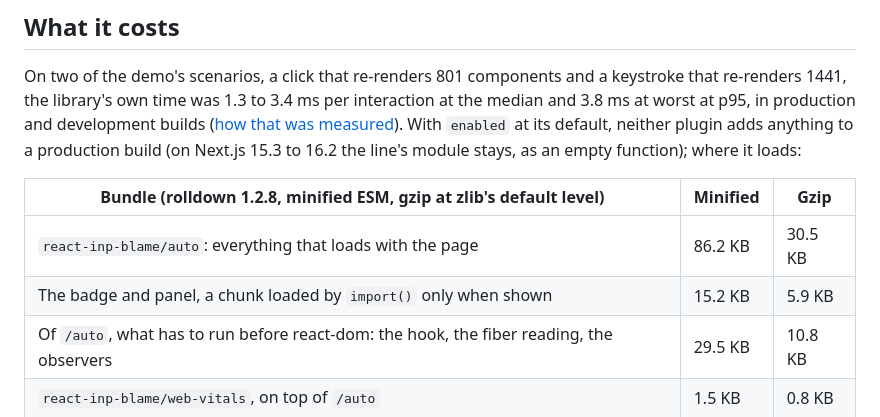
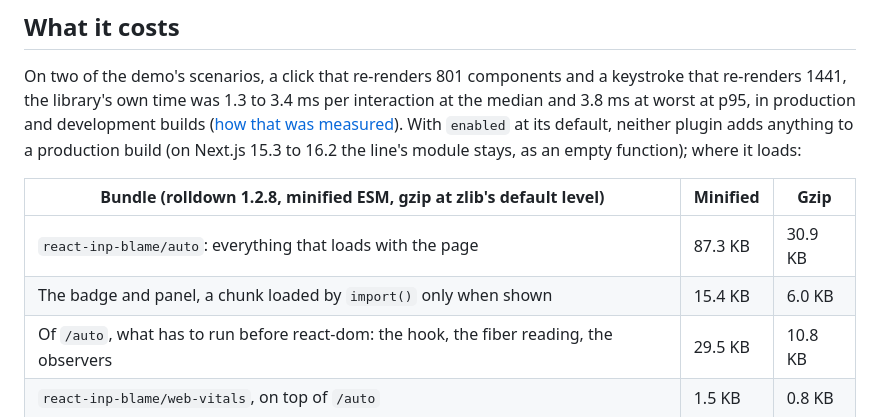
Before and after one commit to adityareddy-dev/react-inp-blame, a Markdown page: README.md, the part around the change. Drawn GitHub-style.

Commit message:
The READMEs have the sizes 0.18.0 builds to

```diff
--- a/README.md
+++ b/README.md
@@ -231,8 +231,8 @@ line's module stays, as an empty function); where it loads:
 <!-- size:start -->
 | Bundle (rolldown 1.2.8, minified ESM, gzip at zlib's default level) | Minified | Gzip |
 | --- | --- | --- |
-| `react-inp-blame/auto`: everything that loads with the page | 86.2 KB | 30.5 KB |
-| The badge and panel, a chunk loaded by `import()` only when shown | 15.2 KB | 5.9 KB |
+| `react-inp-blame/auto`: everything that loads with the page | 87.3 KB | 30.9 KB |
+| The badge and panel, a chunk loaded by `import()` only when shown | 15.4 KB | 6.0 KB |
 | Of `/auto`, what has to run before react-dom: the hook, the fiber reading, the observers | 29.5 KB | 10.8 KB |
 | `react-inp-blame/web-vitals`, on top of `/auto` | 1.5 KB | 0.8 KB |
 <!-- size:end -->
```
Also changed, not shown: packages/core/README.md (+2 -2 lines).
